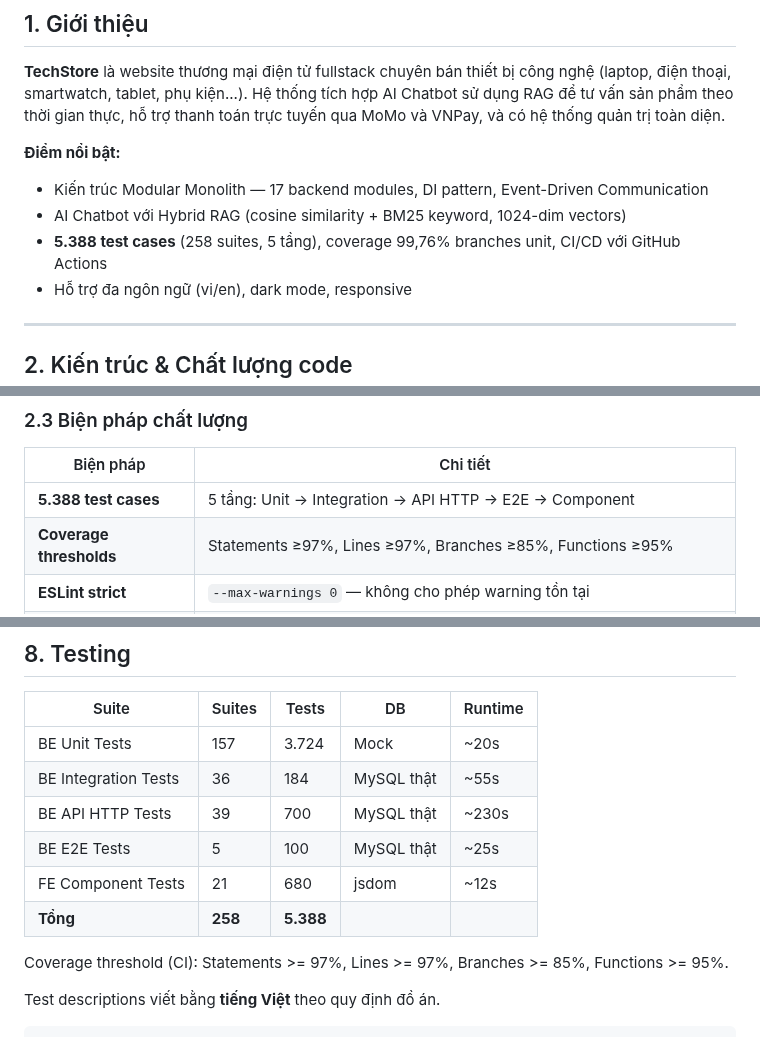
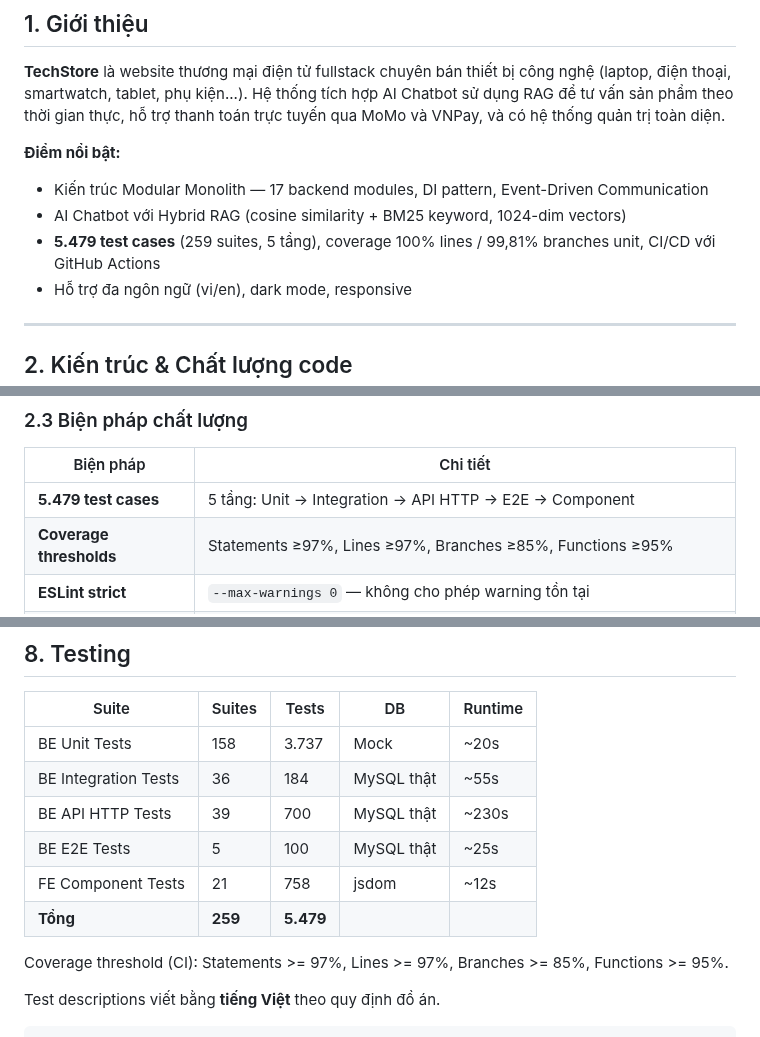
Before and after one commit to MinhThang1009/E-commerce-website, a Markdown page: README.md, 3 parts joined by grey strips. Rendered like a GitHub page.

```diff
--- a/README.md
+++ b/README.md
@@ -28,7 +28,7 @@
 **Điểm nổi bật:**
 - Kiến trúc Modular Monolith — 17 backend modules, DI pattern, Event-Driven Communication
 - AI Chatbot với Hybrid RAG (cosine similarity + BM25 keyword, 1024-dim vectors)
-- **5.388 test cases** (258 suites, 5 tầng), coverage 99,76% branches unit, CI/CD với GitHub Actions
+- **5.479 test cases** (259 suites, 5 tầng), coverage 100% lines / 99,81% branches unit, CI/CD với GitHub Actions
 - Hỗ trợ đa ngôn ngữ (vi/en), dark mode, responsive
 
 ---
@@ -60,7 +60,7 @@ Route → Page (lazy-loaded) → Components
 
 | Biện pháp | Chi tiết |
 |---|---|
-| **5.388 test cases** | 5 tầng: Unit → Integration → API HTTP → E2E → Component |
+| **5.479 test cases** | 5 tầng: Unit → Integration → API HTTP → E2E → Component |
 | **Coverage thresholds** | Statements ≥97%, Lines ≥97%, Branches ≥85%, Functions ≥95% |
 | **ESLint strict** | `--max-warnings 0` — không cho phép warning tồn tại |
 | **Pre-commit hooks** | Secret scan + architecture audit (chặn service import ORM trực tiếp) + lint-staged |
@@ -243,12 +243,12 @@ validate → normalize (expandAbbreviations) → injection/off-topic check
 
 | Suite | Suites | Tests | DB | Runtime |
 |---|---|---|---|---|
-| BE Unit Tests | 157 | 3.724 | Mock | ~20s |
+| BE Unit Tests | 158 | 3.737 | Mock | ~20s |
 | BE Integration Tests | 36 | 184 | MySQL thật | ~55s |
 | BE API HTTP Tests | 39 | 700 | MySQL thật | ~230s |
 | BE E2E Tests | 5 | 100 | MySQL thật | ~25s |
-| FE Component Tests | 21 | 680 | jsdom | ~12s |
-| **Tổng** | **258** | **5.388** | | |
+| FE Component Tests | 21 | 758 | jsdom | ~12s |
+| **Tổng** | **259** | **5.479** | | |
 
 Coverage threshold (CI): Statements >= 97%, Lines >= 97%, Branches >= 85%, Functions >= 95%.
 
```
Also changed, not shown: CLAUDE.md (+5 -5 lines), TESTING_STRATEGY.md (+18 -18 lines).
